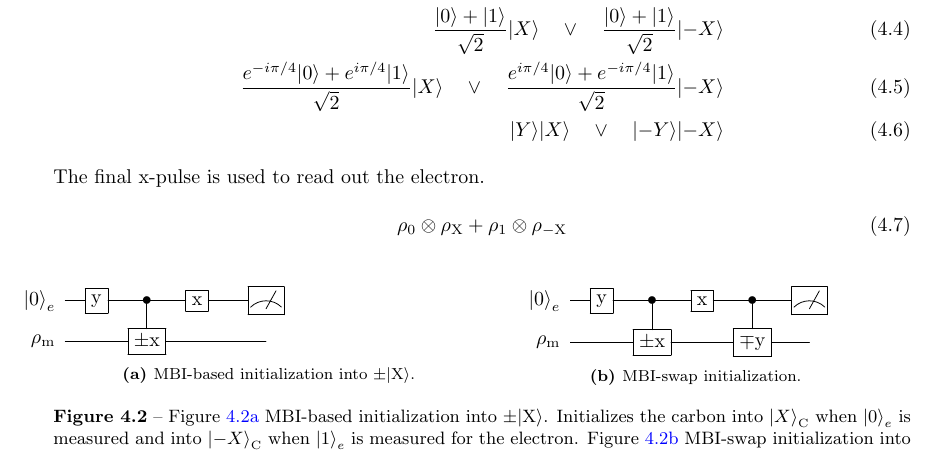
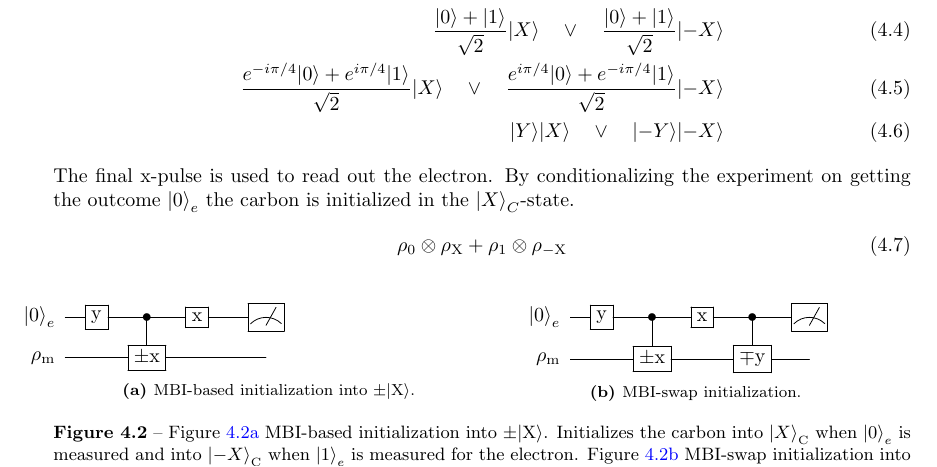
Before and after one commit to AdriaanRol/MasterThesis, a LaTeX thesis (main.tex, which reads Controlling_weakly_coupled_carbon_spins.tex): part of page 20 of 39, cut so that both start at the same text. Compiled offline with pdfLaTeX.

Commit message:
And a typo

```diff
--- a/Controlling_weakly_coupled_carbon_spins.tex
+++ b/Controlling_weakly_coupled_carbon_spins.tex
@@ -65,7 +65,7 @@ The effect of the $\pm{\mathrm{x}}$-gate can be made more easily understood by t
     \frac{e^{-i\pi/4}\ket{0}+e^{i\pi/4}\ket{1}}{\sqrt{2}}\ket{X} \quad \vee \quad \frac{e^{i\pi/4}\ket{0}+e^{-i\pi/4}\ket{1}}{\sqrt{2}}\ket{-X}\\
     \ket{Y}\ket{X} \quad \vee \quad \ket{-Y}\ket{-X}
 \end{align}
-The final x-pulse is used to read out the electron.
+The final x-pulse is used to read out the electron. By conditionalizing the experiment on getting the outcome $\ket{0}_e$ the carbon is initialized in the $\ket{X}_C$-state.
 \begin{equation}
     \rho_0 \otimes \rho_{\mathrm{X}} + \rho_1 \otimes \rho_{\mathrm{-X}}
 \end{equation}
```
Also changed, not shown: Output/Thesis_MA_Rol.pdf, Controlling_weakly_coupled_carbon_spins.tex (2 more changed lines).
